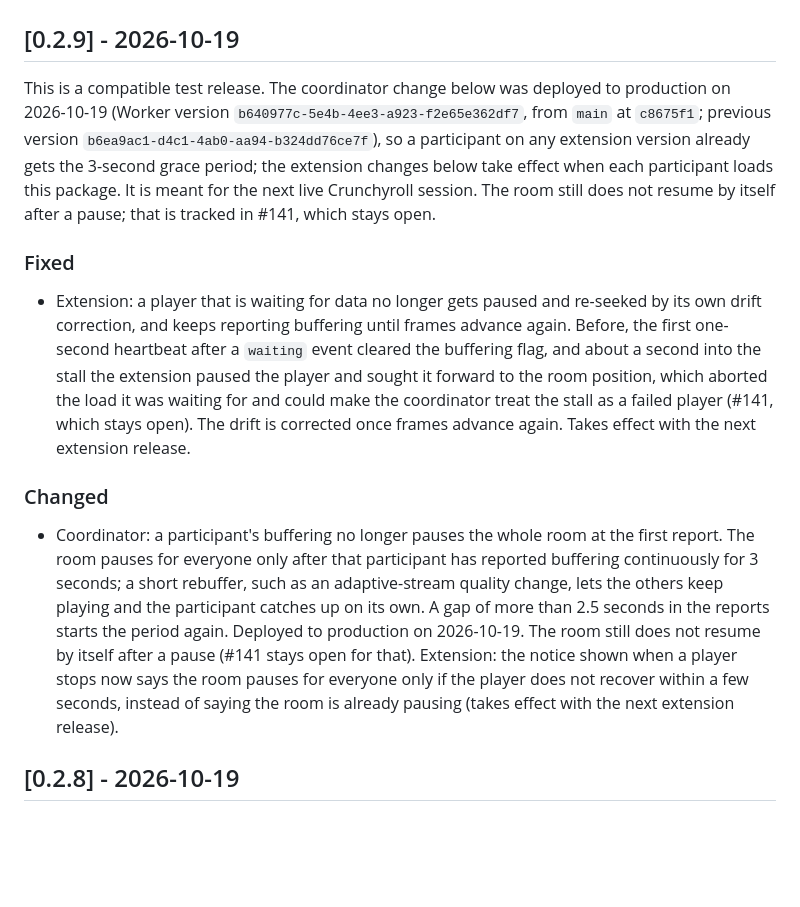
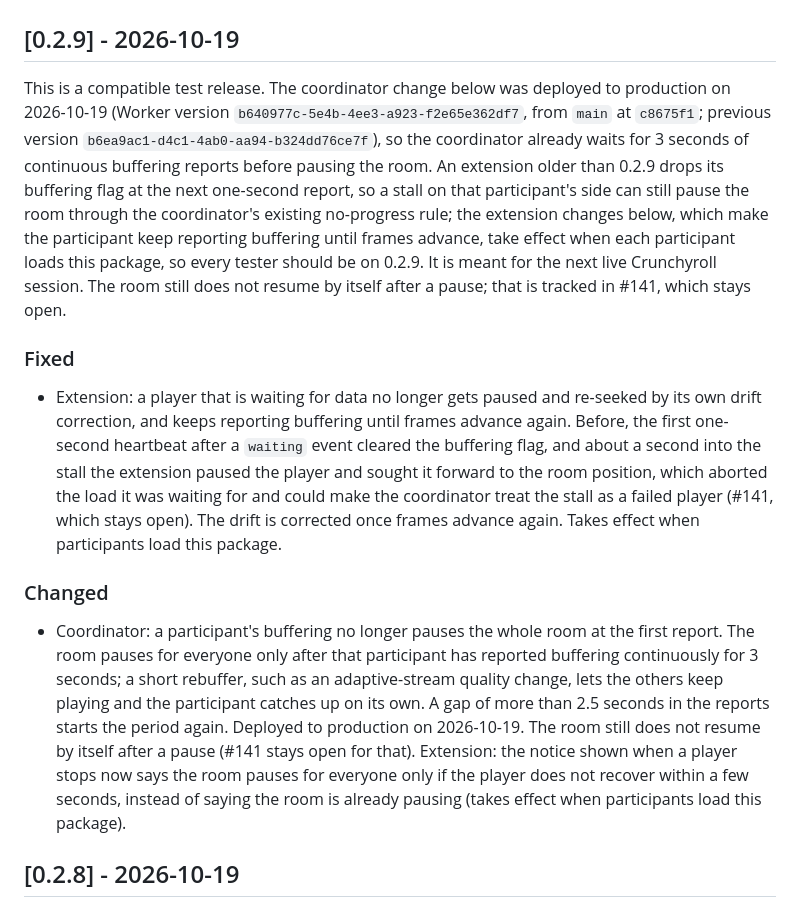
Before and after one commit to muaz978/sync-your-joy, a Markdown page: CHANGELOG.md, the part around the change. Drawn GitHub-style; blank space fills up the shorter version.

```diff
--- a/CHANGELOG.md
+++ b/CHANGELOG.md
@@ -6,15 +6,15 @@ All notable user-facing changes are recorded here. This project follows semantic
 
 ## [0.2.9] - 2026-10-19
 
-This is a compatible test release. The coordinator change below was deployed to production on 2026-10-19 (Worker version `b640977c-5e4b-4ee3-a923-f2e65e362df7`, from `main` at `c8675f1`; previous version `b6ea9ac1-d4c1-4ab0-aa94-b324dd76ce7f`), so a participant on any extension version already gets the 3-second grace period; the extension changes below take effect when each participant loads this package. It is meant for the next live Crunchyroll session. The room still does not resume by itself after a pause; that is tracked in #141, which stays open.
+This is a compatible test release. The coordinator change below was deployed to production on 2026-10-19 (Worker version `b640977c-5e4b-4ee3-a923-f2e65e362df7`, from `main` at `c8675f1`; previous version `b6ea9ac1-d4c1-4ab0-aa94-b324dd76ce7f`), so the coordinator already waits for 3 seconds of continuous buffering reports before pausing the room. An extension older than 0.2.9 drops its buffering flag at the next one-second report, so a stall on that participant's side can still pause the room through the coordinator's existing no-progress rule; the extension changes below, which make the participant keep reporting buffering until frames advance, take effect when each participant loads this package, so every tester should be on 0.2.9. It is meant for the next live Crunchyroll session. The room still does not resume by itself after a pause; that is tracked in #141, which stays open.
 
 ### Fixed
 
-- Extension: a player that is waiting for data no longer gets paused and re-seeked by its own drift correction, and keeps reporting buffering until frames advance again. Before, the first one-second heartbeat after a `waiting` event cleared the buffering flag, and about a second into the stall the extension paused the player and sought it forward to the room position, which aborted the load it was waiting for and could make the coordinator treat the stall as a failed player (#141, which stays open). The drift is corrected once frames advance again. Takes effect with the next extension release.
+- Extension: a player that is waiting for data no longer gets paused and re-seeked by its own drift correction, and keeps reporting buffering until frames advance again. Before, the first one-second heartbeat after a `waiting` event cleared the buffering flag, and about a second into the stall the extension paused the player and sought it forward to the room position, which aborted the load it was waiting for and could make the coordinator treat the stall as a failed player (#141, which stays open). The drift is corrected once frames advance again. Takes effect when participants load this package.
 
 ### Changed
 
-- Coordinator: a participant's buffering no longer pauses the whole room at the first report. The room pauses for everyone only after that participant has reported buffering continuously for 3 seconds; a short rebuffer, such as an adaptive-stream quality change, lets the others keep playing and the participant catches up on its own. A gap of more than 2.5 seconds in the reports starts the period again. Deployed to production on 2026-10-19. The room still does not resume by itself after a pause (#141 stays open for that). Extension: the notice shown when a player stops now says the room pauses for everyone only if the player does not recover within a few seconds, instead of saying the room is already pausing (takes effect with the next extension release).
+- Coordinator: a participant's buffering no longer pauses the whole room at the first report. The room pauses for everyone only after that participant has reported buffering continuously for 3 seconds; a short rebuffer, such as an adaptive-stream quality change, lets the others keep playing and the participant catches up on its own. A gap of more than 2.5 seconds in the reports starts the period again. Deployed to production on 2026-10-19. The room still does not resume by itself after a pause (#141 stays open for that). Extension: the notice shown when a player stops now says the room pauses for everyone only if the player does not recover within a few seconds, instead of saying the room is already pausing (takes effect when participants load this package).
 
 ## [0.2.8] - 2026-10-19
 
```
Also changed, not shown: README.md (+1 -1 lines).
